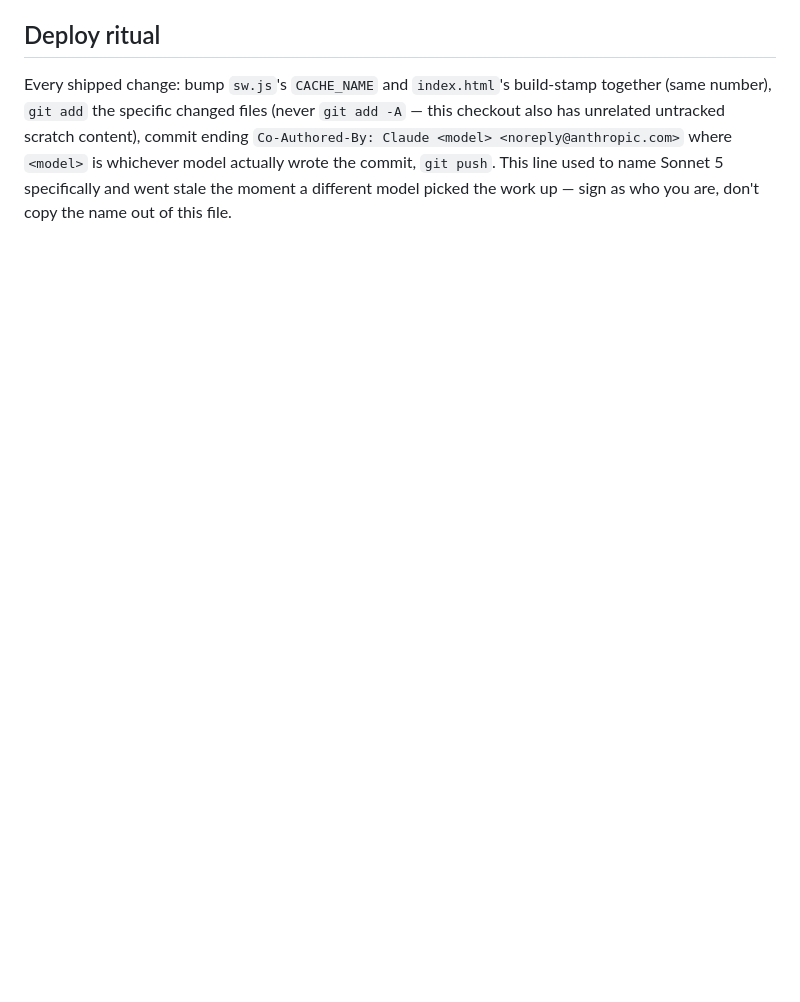
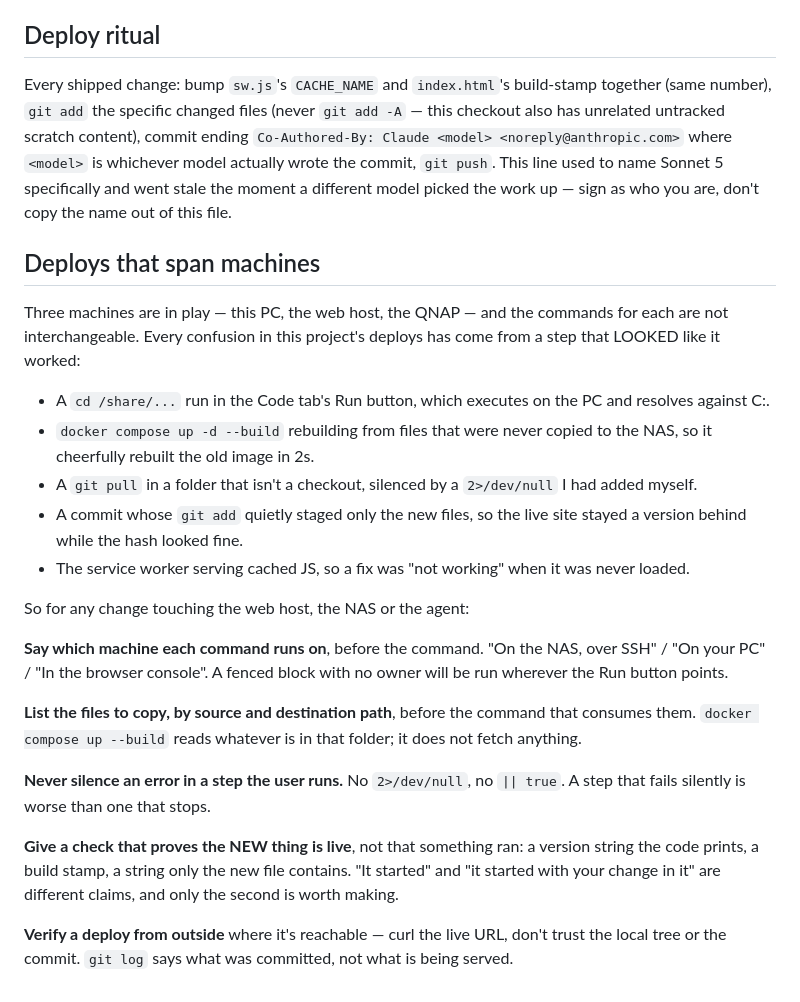
Before and after one commit to philgewhite-maker/dashboard, a Markdown page: CLAUDE.md, the part around the change. Drawn GitHub-style; blank space fills up the shorter version.

Commit message:
Write down what the cross-machine deploys keep teaching
Three machines are in play and the commands are not interchangeable.
Every deploy confusion in this project has come from a step that LOOKED
like it worked: a /share path run against C:, a rebuild from files never
copied to the NAS, a git pull in a folder that is not a checkout
silenced by a 2>/dev/null I added myself, a commit whose git add staged
only the new files, and a service worker serving cached JS while a fix
was called broken.

Five rules, each one earned today: name the machine before the command,
list the files to copy before the command that consumes them, never
silence an error in a step the user runs, give a check that proves the
NEW thing is live rather than that something started, and verify from
outside rather than from the local tree.

Co-Authored-By: Claude Opus 5 <noreply@anthropic.com>

```diff
--- a/CLAUDE.md
+++ b/CLAUDE.md
@@ -145,3 +145,42 @@ scratch content), commit ending `Co-Authored-By: Claude <model>
 wrote the commit, `git push`. This line used to name Sonnet 5
 specifically and went stale the moment a different model picked the work
 up — sign as who you are, don't copy the name out of this file.
+
+## Deploys that span machines
+
+Three machines are in play — this PC, the web host, the QNAP — and the
+commands for each are not interchangeable. Every confusion in this
+project's deploys has come from a step that LOOKED like it worked:
+
+- A `cd /share/...` run in the Code tab's Run button, which executes on
+  the PC and resolves against C:.
+- `docker compose up -d --build` rebuilding from files that were never
+  copied to the NAS, so it cheerfully rebuilt the old image in 2s.
+- A `git pull` in a folder that isn't a checkout, silenced by a
+  `2>/dev/null` I had added myself.
+- A commit whose `git add` quietly staged only the new files, so the
+  live site stayed a version behind while the hash looked fine.
+- The service worker serving cached JS, so a fix was "not working" when
+  it was never loaded.
+
+So for any change touching the web host, the NAS or the agent:
+
+**Say which machine each command runs on**, before the command. "On the
+NAS, over SSH" / "On your PC" / "In the browser console". A fenced block
+with no owner will be run wherever the Run button points.
+
+**List the files to copy, by source and destination path**, before the
+command that consumes them. `docker compose up --build` reads whatever
+is in that folder; it does not fetch anything.
+
+**Never silence an error in a step the user runs.** No `2>/dev/null`,
+no `|| true`. A step that fails silently is worse than one that stops.
+
+**Give a check that proves the NEW thing is live**, not that something
+ran: a version string the code prints, a build stamp, a string only the
+new file contains. "It started" and "it started with your change in it"
+are different claims, and only the second is worth making.
+
+**Verify a deploy from outside** where it's reachable — curl the live
+URL, don't trust the local tree or the commit. `git log` says what was
+committed, not what is being served.
```
